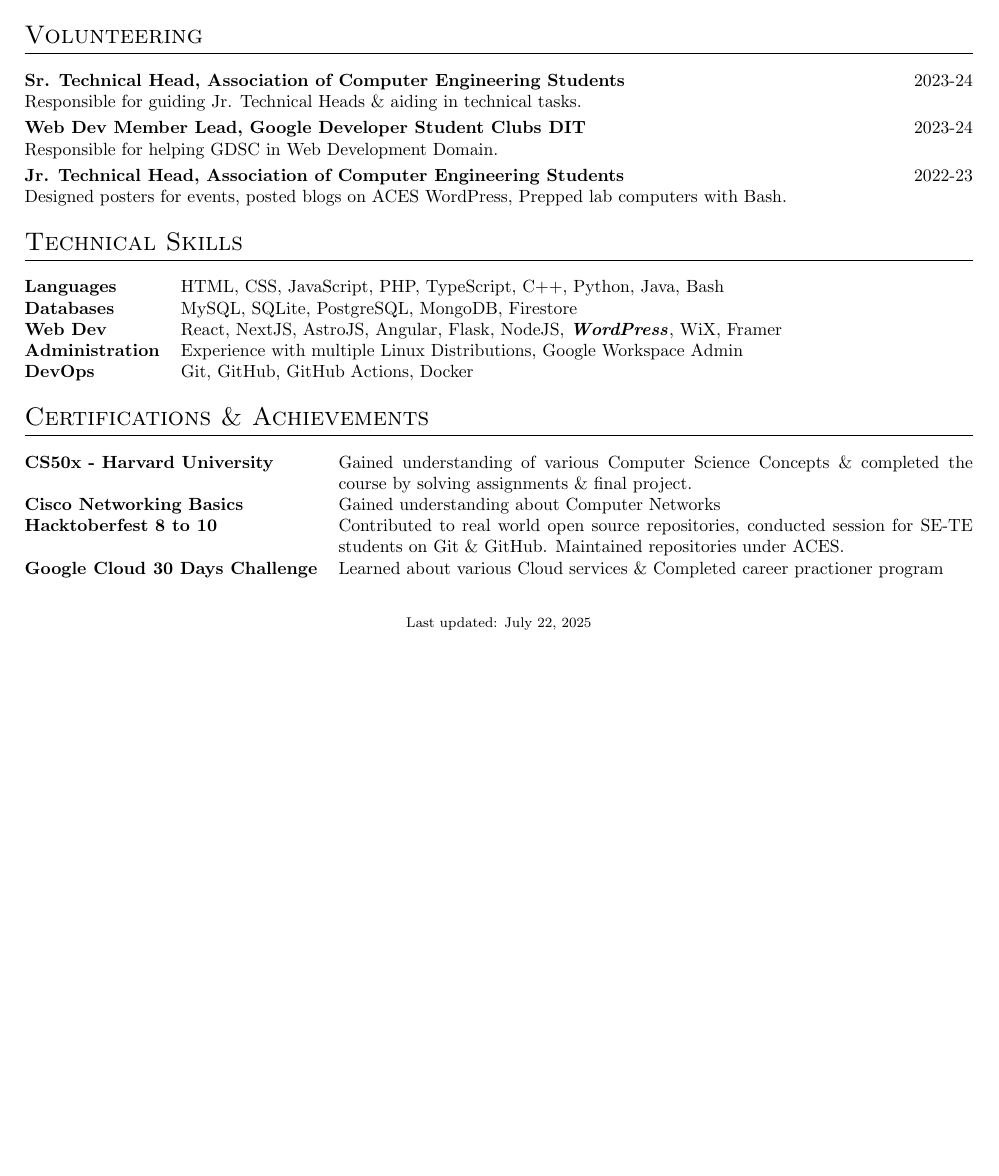
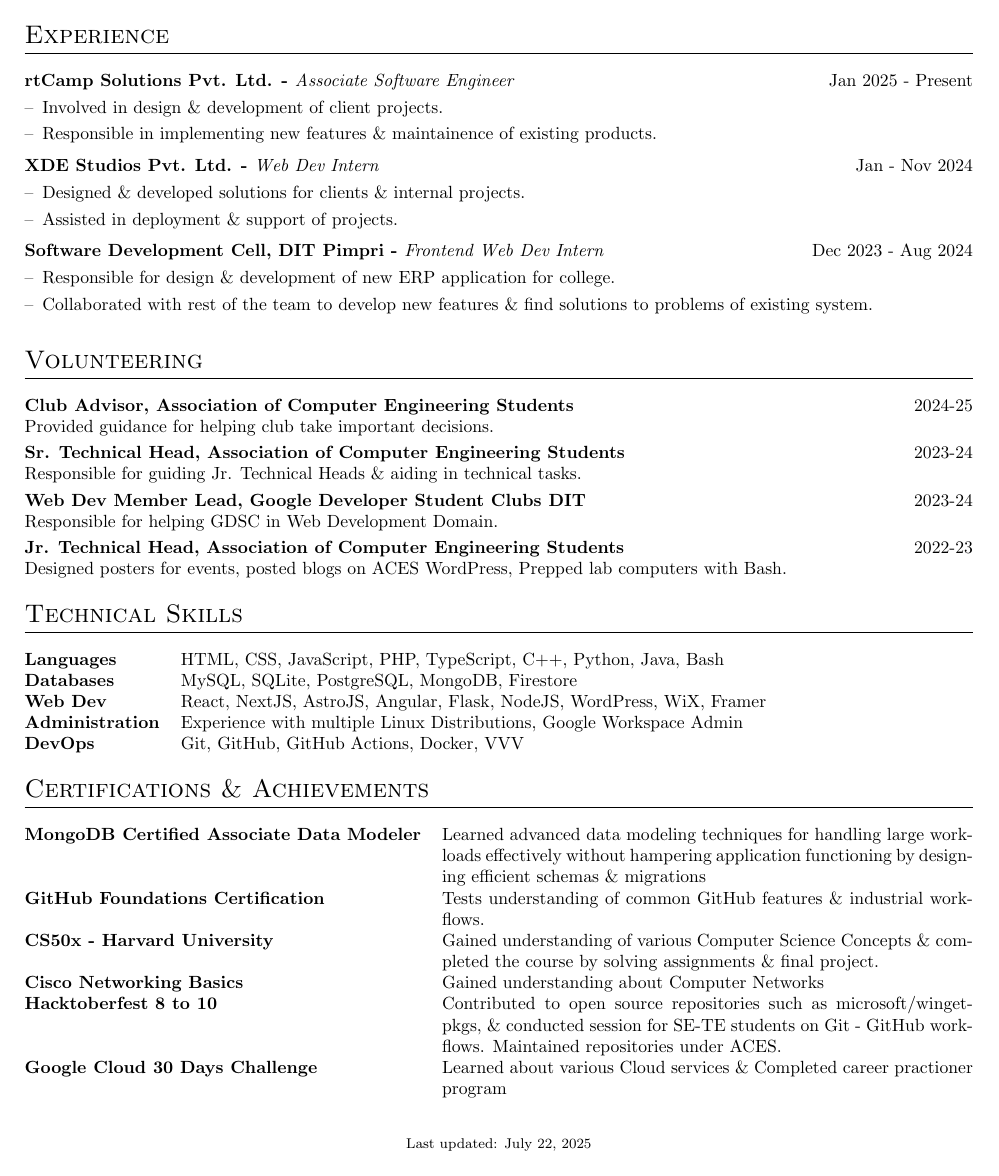
Before and after one commit to yashjawale/resume, a LaTeX CV (cv.tex): page 2 of 2. Compiled offline with pdfLaTeX.

Commit message:
chore: quick update

```diff
--- a/cv.tex
+++ b/cv.tex
@@ -217,7 +217,15 @@ S.S.C. 85.40\% \\
 \begin{tabularx}{\linewidth}{ @{}l r@{} }
 
     \multicolumn{2}{@{}X@{}}{
-        \begin{joblong}{XDE Studios Pvt. Ltd. - \normalfont{\textit{Web Dev Intern}}}{Jan 2024 - Present}
+        \begin{joblong}{rtCamp Solutions Pvt. Ltd. - \normalfont{\textit{Associate Software Engineer}}}{Jan 2025 - Present}
+            \item Involved in design \& development of client projects.
+            \item Responsible in implementing new features \& maintainence of existing products.
+            \end{joblong}
+    }  \\
+    \\[-6pt]
+
+    \multicolumn{2}{@{}X@{}}{
+        \begin{joblong}{XDE Studios Pvt. Ltd. - \normalfont{\textit{Web Dev Intern}}}{Jan - Nov 2024}
             \item Designed \& developed solutions for clients \& internal projects.
             \item Assisted in deployment \& support of projects.
             \end{joblong}
@@ -225,7 +233,7 @@ S.S.C. 85.40\% \\
     \\[-6pt]
 
     \multicolumn{2}{@{}X@{}}{
-        \begin{joblong}{Software Development Cell, DIT Pimpri - \normalfont{\textit{Frontend Web Dev Intern}}}{Dec 2023 - Present (Part Time)}
+        \begin{joblong}{Software Development Cell, DIT Pimpri - \normalfont{\textit{Frontend Web Dev Intern}}}{Dec 2023 - Aug 2024}
             \item Responsible for design \& development of new ERP application for college.
             \item Collaborated with rest of the team to develop new features \& find solutions to problems of existing system.
             \end{joblong}
@@ -240,6 +248,10 @@ S.S.C. 85.40\% \\
 \section{Volunteering}
 
 \begin{tabularx}{\linewidth}{@{}l X@{}}
+
+\textbf{Club Advisor, Association of Computer Engineering Students} & \hfill
+2024-25 \\ \vspace*{1mm}
+Provided guidance for helping club take important decisions. \\
 
 \textbf{Sr. Technical Head, Association of Computer Engineering Students} & \hfill
 2023-24 \\ \vspace*{1mm}
@@ -263,9 +275,9 @@ Designed posters for events, posted blogs on ACES WordPress, Prepped lab compute
 \begin{tabularx}{\linewidth}{@{}l X@{}}
 \textbf{Languages} &  \normalsize{HTML, CSS, JavaScript, PHP, TypeScript, C++, Python, Java, Bash}\\
 \textbf{Databases} &  \normalsize{MySQL, SQLite, PostgreSQL, MongoDB, Firestore}\\
-\textbf{Web Dev}  &  \normalsize{React, NextJS, AstroJS, Angular,  Flask, NodeJS, \textbf{\textit{WordPress}}, WiX, Framer}\\
+\textbf{Web Dev}  &  \normalsize{React, NextJS, AstroJS, Angular,  Flask, NodeJS, WordPress, WiX, Framer}\\
 \textbf{Administration} & \normalsize{Experience with multiple Linux Distributions, Google Workspace Admin}\\
-\textbf{DevOps}  &  \normalsize{Git, GitHub, GitHub Actions,  Docker}\\
+\textbf{DevOps}  &  \normalsize{Git, GitHub, GitHub Actions, Docker, VVV}\\
 \end{tabularx}
 
 
@@ -274,9 +286,11 @@ Designed posters for events, posted blogs on ACES WordPress, Prepped lab compute
 %----------------------------------------------------------------------------------------
 \section{Certifications \& Achievements}
 \begin{tabularx}{\linewidth}{@{}l X@{}}
+    \textbf{MongoDB Certified Associate Data Modeler} & \normalsize{Learned advanced data modeling techniques for handling large workloads effectively without hampering application functioning by designing efficient schemas \& migrations}\\
+    \textbf{GitHub Foundations Certification} & \normalsize{Tests understanding of common GitHub features \& industrial workflows.}\\
     \textbf{CS50x - Harvard University} & \normalsize{Gained understanding of various Computer Science Concepts \& completed the course by solving assignments \& final project.}\\
     \textbf{Cisco Networking Basics} &  \normalsize{Gained understanding about Computer Networks}\\
-    \textbf{Hacktoberfest 8 to 10}  &  \normalsize{ Contributed to real world open source repositories, conducted session for SE-TE students on Git \& GitHub. Maintained repositories under ACES. }\\
+    \textbf{Hacktoberfest 8 to 10}  &  \normalsize{ Contributed to open source repositories such as microsoft/winget-pkgs, \& conducted session for SE-TE students on Git - GitHub workflows. Maintained repositories under ACES. }\\
     \textbf{Google Cloud 30 Days Challenge} &  \normalsize{Learned about various Cloud services \& Completed career practioner program}\\
 \end{tabularx}
 
```
Also changed, not shown: cv.tex (2 more changed lines).
